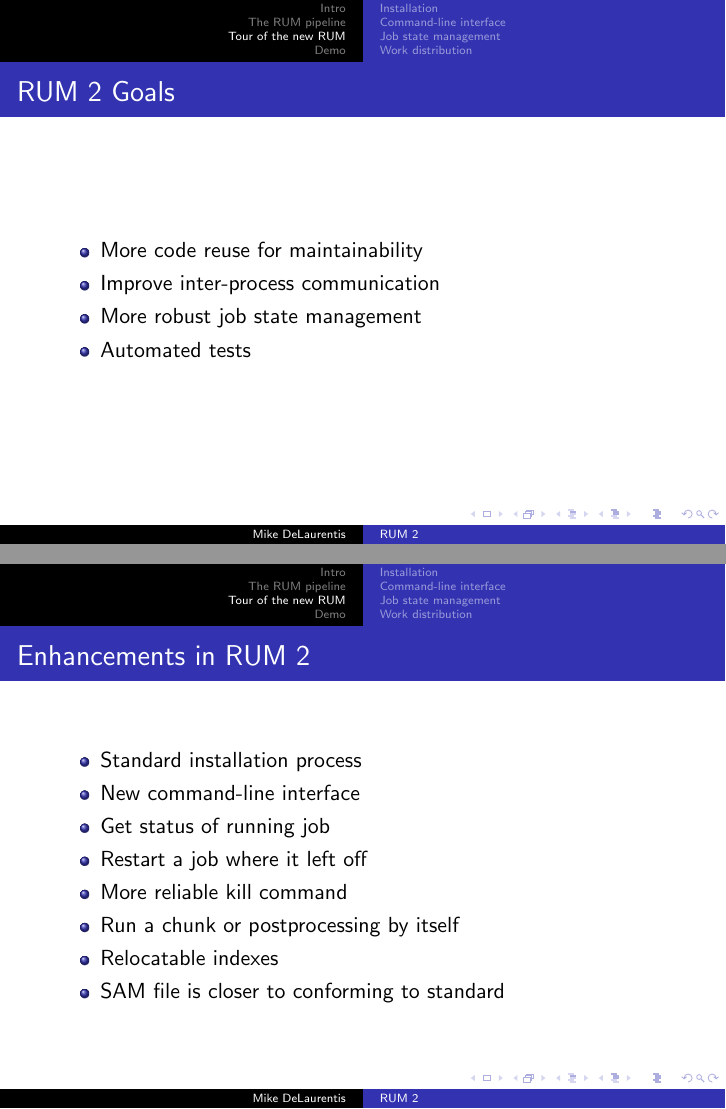
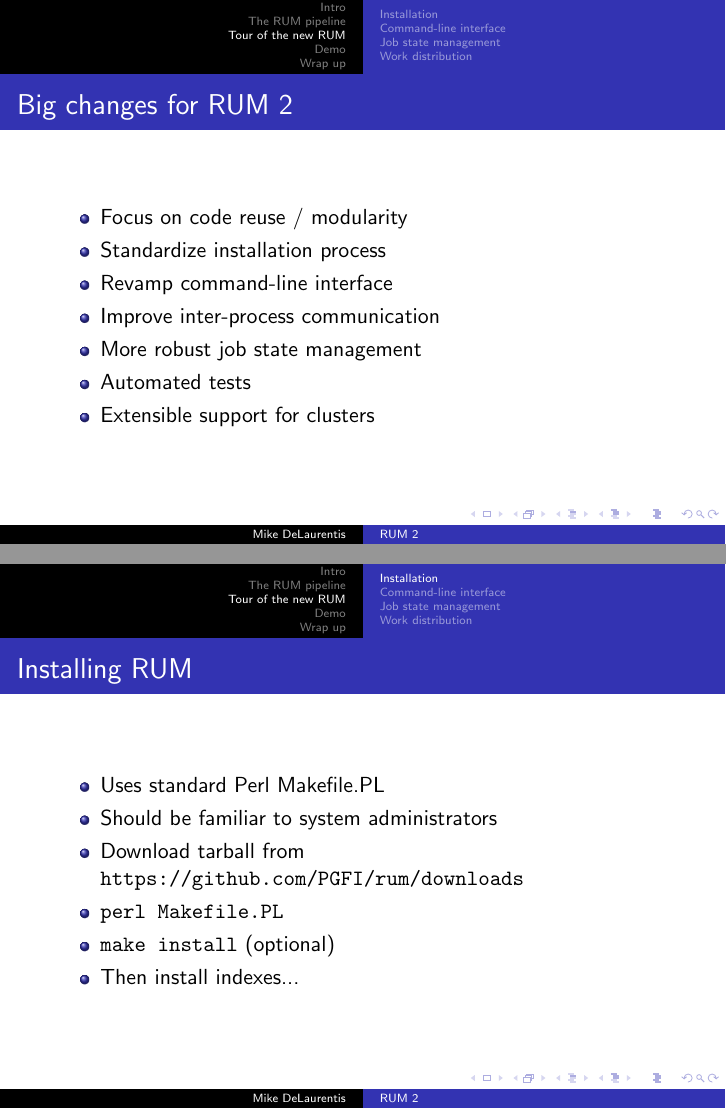
Before and after one commit to mdelaurentis/rum2-talk, LaTeX slides (rum2-features.tex): pages 14 and 15 of 32 before the commit and pages 14 and 15 of 33 after it, joined at a grey line. Compiled offline with pdfLaTeX.

Commit message:
Working on slides

```diff
--- a/rum2-features.tex
+++ b/rum2-features.tex
@@ -127,33 +127,19 @@
     \column{2.5in}
     \includegraphics[scale=0.2]{Rum_in_barrels_at_travellers_distillery.jpg}
   \end{columns}
-
-
-
-%http://upload.wikimedia.org/wikipedia/en/9/98/Rum_in_barrels_at_travellers_distillery.jpg
 \end{frame}
 
 \section{Tour of the new RUM}
 
-\begin{frame}{RUM 2 Goals}
+\begin{frame}{Big changes for RUM 2}
   \begin{itemize}
-  \item More code reuse for maintainability
+  \item Focus on code reuse / modularity
+  \item Standardize installation process
+  \item Revamp command-line interface
   \item Improve inter-process communication
   \item More robust job state management
   \item Automated tests
-  \end{itemize}
-\end{frame}
-
-\begin{frame}{Enhancements in RUM 2}
-  \begin{itemize}
-  \item Standard installation process
-  \item New command-line interface
-  \item Get status of running job
-  \item Restart a job where it left off
-  \item More reliable kill command
-  \item Run a chunk or postprocessing by itself
-  \item Relocatable indexes
-  \item SAM file is closer to conforming to standard
+  \item Extensible support for clusters
   \end{itemize}
 \end{frame}
 
```
Also changed, not shown: doozers.jpg, rum2-features.pdf, rum2-features.tex (32 more changed lines).
